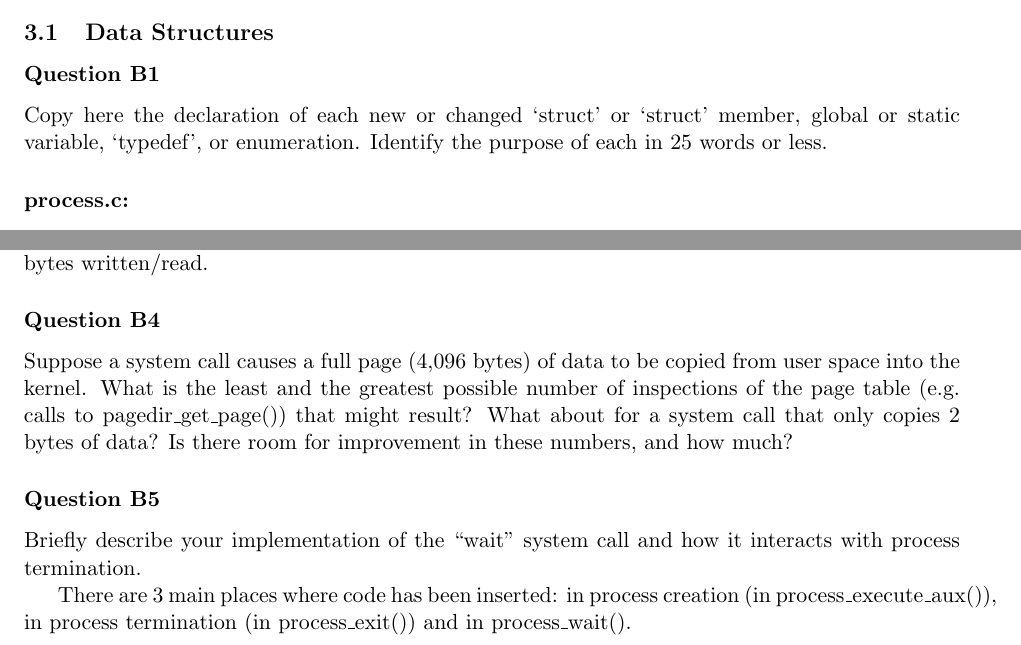
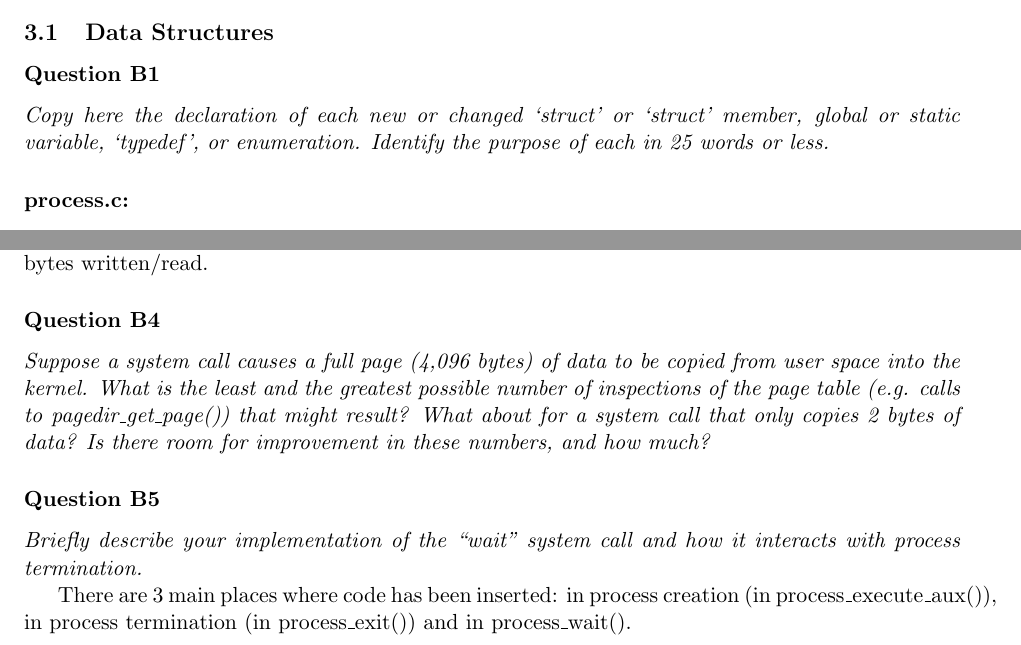
Before and after one commit to louisch/pintos_03, a LaTeX document (doc/task2_design_doc/2_design_document.tex, which reads doc/task2_design_doc/2b_sys_calls.tex): two parts of pages 3 and 5 of 8, joined at a grey line, cut so that both start at the same text. Compiled offline with pdfLaTeX.

Commit message:
Added textits to all questions

```diff
--- a/doc/task2_design_doc/2b_sys_calls.tex
+++ b/doc/task2_design_doc/2b_sys_calls.tex
@@ -1,7 +1,7 @@
 \section{System Calls}
 \subsection{Data Structures}
 \subsubsection*{Question B1} % (10 marks)
-Copy here the declaration of each new or changed `struct' or `struct' member, global or static variable, `typedef', or enumeration.  Identify the purpose of each in 25 words or less.
+\textit{Copy here the declaration of each new or changed `struct' or `struct' member, global or static variable, `typedef', or enumeration.  Identify the purpose of each in 25 words or less.}
 
 \paragraph{process.c:}
 \subparagraph{Global static variables}
@@ -127,10 +127,10 @@ In `read', the entire buffer is passed to file\_read\_at().
 In both cases, file\_seek() is then used to increment the position in the file by the amount of bytes written/read.
 
 \subsubsection*{Question B4} % (5 marks)
-Suppose a system call causes a full page (4,096 bytes) of data to be copied from user space into the kernel.  What is the least and the greatest possible number of inspections of the page table (e.g. calls to pagedir\_get\_page()) that might result?  What about for a system call that only copies 2 bytes of data?  Is there room for improvement in these numbers, and how much?
+\textit{Suppose a system call causes a full page (4,096 bytes) of data to be copied from user space into the kernel.  What is the least and the greatest possible number of inspections of the page table (e.g. calls to pagedir\_get\_page()) that might result?  What about for a system call that only copies 2 bytes of data?  Is there room for improvement in these numbers, and how much?}
 
 \subsubsection*{Question B5} % (5 marks)
-Briefly describe your implementation of the ``wait'' system call and how it interacts with process termination.
+\textit{Briefly describe your implementation of the ``wait'' system call and how it interacts with process termination.}
 
 There are 3 main places where code has been inserted: in process creation (in process\_execute\_aux()), in process termination (in process\_exit()) and in process\_wait().
 
```
Also changed, not shown: doc/task2_design_doc/2b_sys_calls.tex (2 more changed lines).
